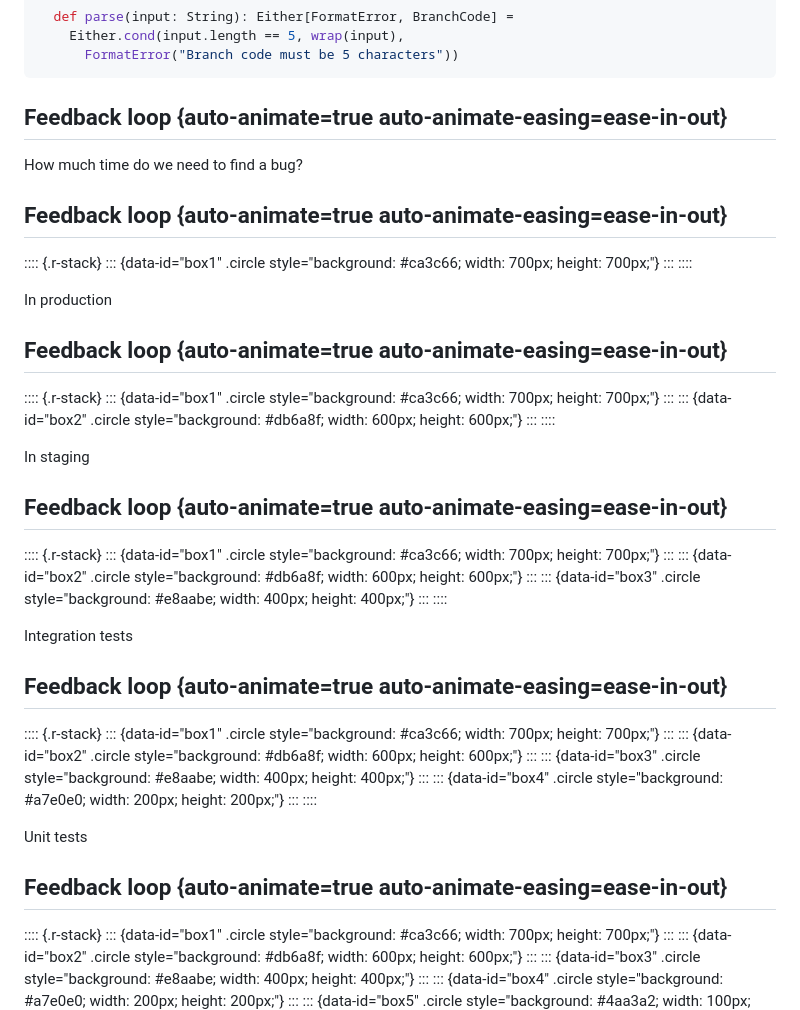
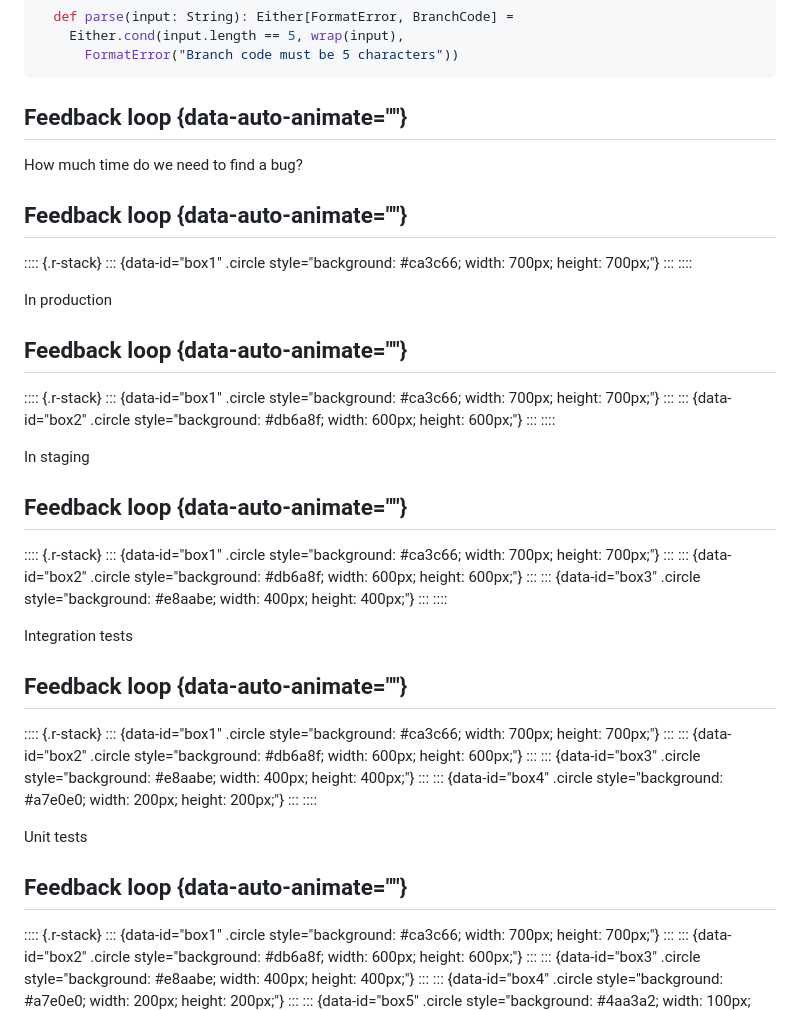
Before and after one commit to rlemaitre-ledger/armored-type-safety-with-iron, a Markdown page: slides.md, the part around the change printed below. Rendered like a GitHub page.

````diff
--- a/slides.md
+++ b/slides.md
@@ -296,11 +305,11 @@ object BranchCode:
       FormatError("Branch code must be 5 characters"))
 ```
 
-## Feedback loop {auto-animate=true auto-animate-easing=ease-in-out}
+## Feedback loop {data-auto-animate=""}
 
 How much time do we need to find a bug?
 
-## Feedback loop {auto-animate=true auto-animate-easing=ease-in-out}
+## Feedback loop {data-auto-animate=""}
 
 :::: {.r-stack}
 ::: {data-id="box1" .circle style="background: #ca3c66; width: 700px; height: 700px;"}
@@ -309,7 +318,7 @@ How much time do we need to find a bug?
 
 In production
 
-## Feedback loop {auto-animate=true auto-animate-easing=ease-in-out}
+## Feedback loop {data-auto-animate=""}
 
 :::: {.r-stack}
 ::: {data-id="box1" .circle style="background: #ca3c66; width: 700px; height: 700px;"}
@@ -320,7 +329,7 @@ In production
 
 In staging
 
-## Feedback loop {auto-animate=true auto-animate-easing=ease-in-out}
+## Feedback loop {data-auto-animate=""}
 
 :::: {.r-stack}
 ::: {data-id="box1" .circle style="background: #ca3c66; width: 700px; height: 700px;"}
@@ -333,7 +342,7 @@ In staging
 
 Integration tests
 
-## Feedback loop {auto-animate=true auto-animate-easing=ease-in-out}
+## Feedback loop {data-auto-animate=""}
 
 :::: {.r-stack}
 ::: {data-id="box1" .circle style="background: #ca3c66; width: 700px; height: 700px;"}
@@ -348,7 +357,7 @@ Integration tests
 
 Unit tests
 
-## Feedback loop {auto-animate=true auto-animate-easing=ease-in-out}
+## Feedback loop {data-auto-animate=""}
 
 :::: {.r-stack}
 ::: {data-id="box1" .circle style="background: #ca3c66; width: 700px; height: 700px;"}
````
Also changed, not shown: other parts of slides.md (+33 -24 lines).
